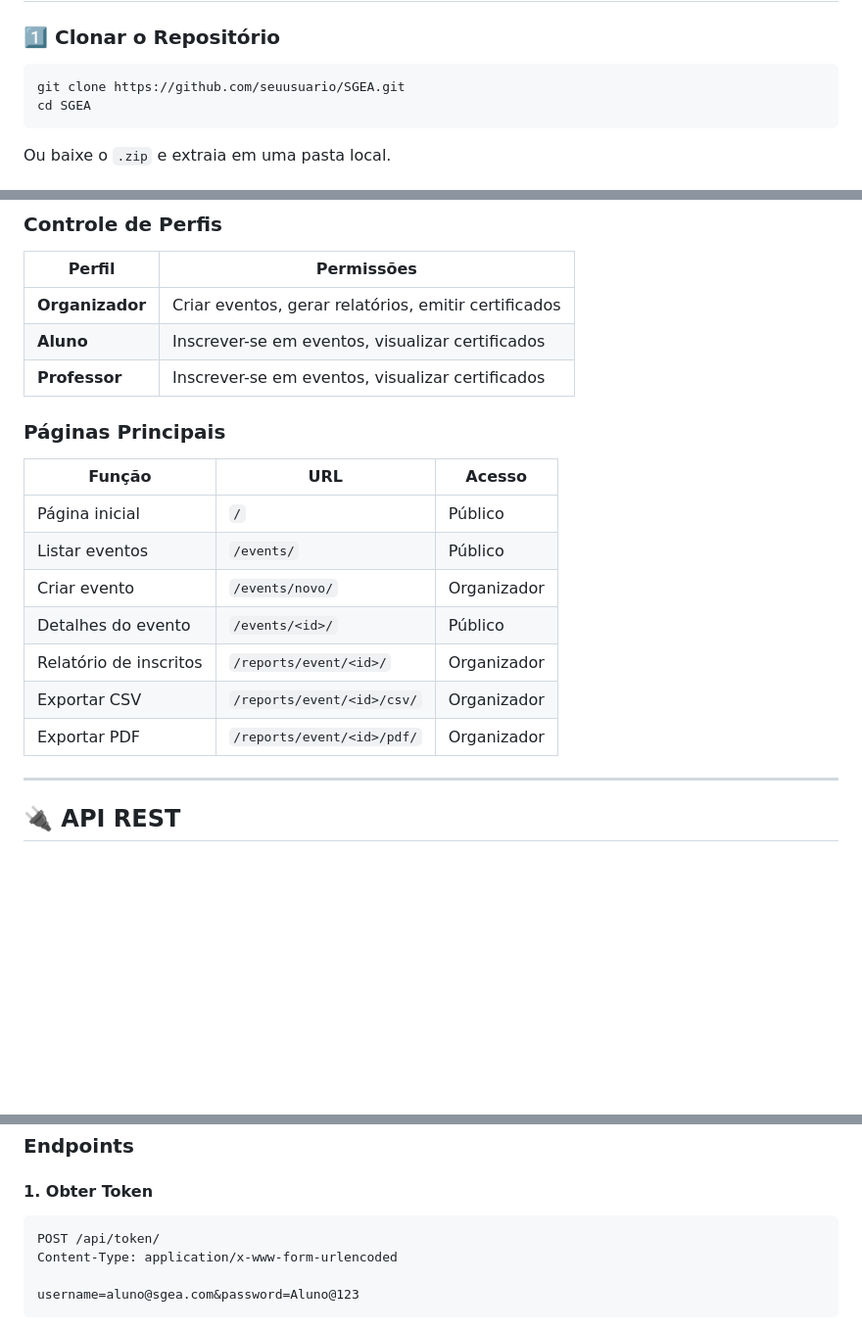
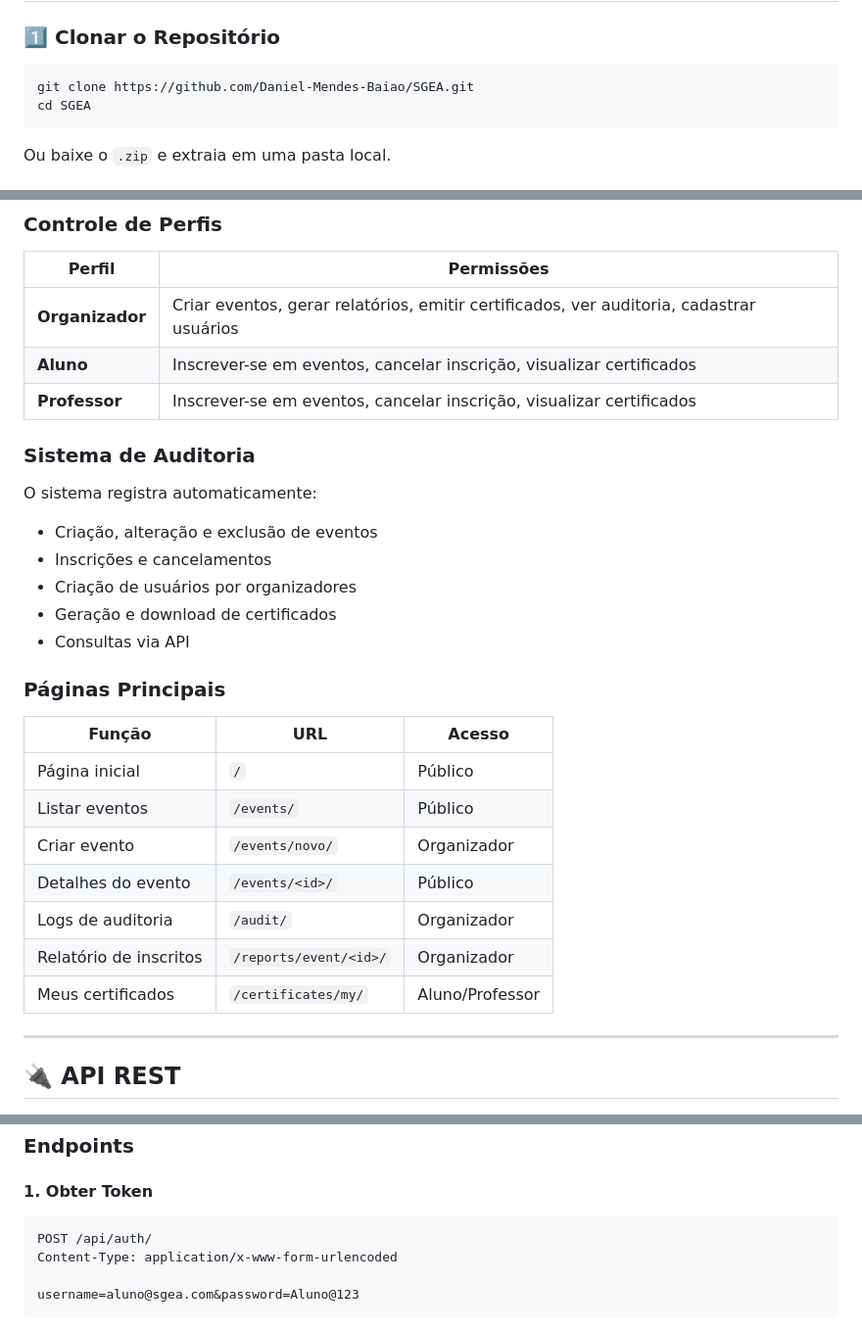
Before and after one commit to Daniel-Mendes-Baiao/SGEA, a Markdown page: SGEA-main/README.md, 3 parts joined by grey strips. Shown: that part at 98% size. GitHub-like rendering; blank space fills up the shorter version.

````diff
--- a/SGEA-main/README.md
+++ b/SGEA-main/README.md
@@ -34,7 +38,7 @@ Sistema desenvolvido em **Django** para gerenciamento completo de eventos acadê
 ### 1️⃣ Clonar o Repositório
 
 ```bash
-git clone https://github.com/seuusuario/SGEA.git
+git clone https://github.com/Daniel-Mendes-Baiao/SGEA.git
 cd SGEA
 ```
 
@@ -185,9 +216,17 @@ Deve retornar erro 401 (Unauthorized)
 ### Controle de Perfis
 | Perfil | Permissões |
 |--------|-----------|
-| **Organizador** | Criar eventos, gerar relatórios, emitir certificados |
-| **Aluno** | Inscrever-se em eventos, visualizar certificados |
-| **Professor** | Inscrever-se em eventos, visualizar certificados |
+| **Organizador** | Criar eventos, gerar relatórios, emitir certificados, ver auditoria, cadastrar usuários |
+| **Aluno** | Inscrever-se em eventos, cancelar inscrição, visualizar certificados |
+| **Professor** | Inscrever-se em eventos, cancelar inscrição, visualizar certificados |
+
+### Sistema de Auditoria
+O sistema registra automaticamente:
+- Criação, alteração e exclusão de eventos
+- Inscrições e cancelamentos
+- Criação de usuários por organizadores
+- Geração e download de certificados
+- Consultas via API
 
 ### Páginas Principais
 | Função | URL | Acesso |
@@ -196,9 +235,9 @@ Deve retornar erro 401 (Unauthorized)
 | Listar eventos | `/events/` | Público |
 | Criar evento | `/events/novo/` | Organizador |
 | Detalhes do evento | `/events/<id>/` | Público |
+| Logs de auditoria | `/audit/` | Organizador |
 | Relatório de inscritos | `/reports/event/<id>/` | Organizador |
-| Exportar CSV | `/reports/event/<id>/csv/` | Organizador |
-| Exportar PDF | `/reports/event/<id>/pdf/` | Organizador |
+| Meus certificados | `/certificates/my/` | Aluno/Professor |
 
 ---
 
@@ -215,7 +254,7 @@ Authorization: Token SEU_TOKEN_AQUI
 
 #### 1. Obter Token
 ```http
-POST /api/token/
+POST /api/auth/
 Content-Type: application/x-www-form-urlencoded
 
 username=aluno@sgea.com&password=Aluno@123
````
Also changed, not shown: other parts of SGEA-main/README.md (+78 -62 lines).
